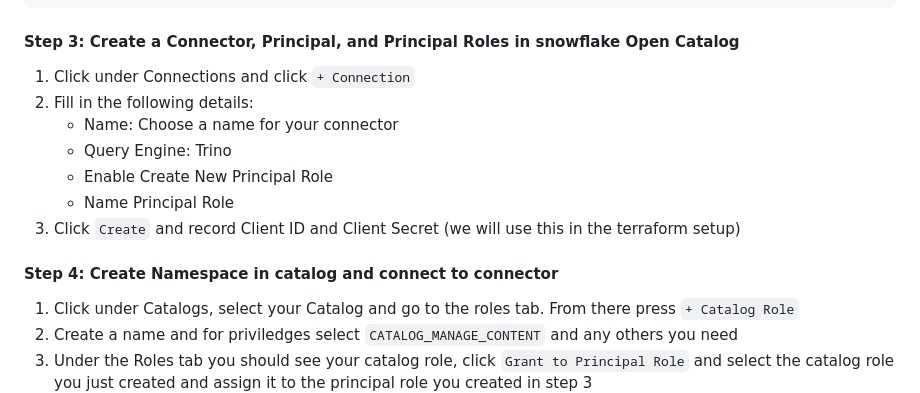
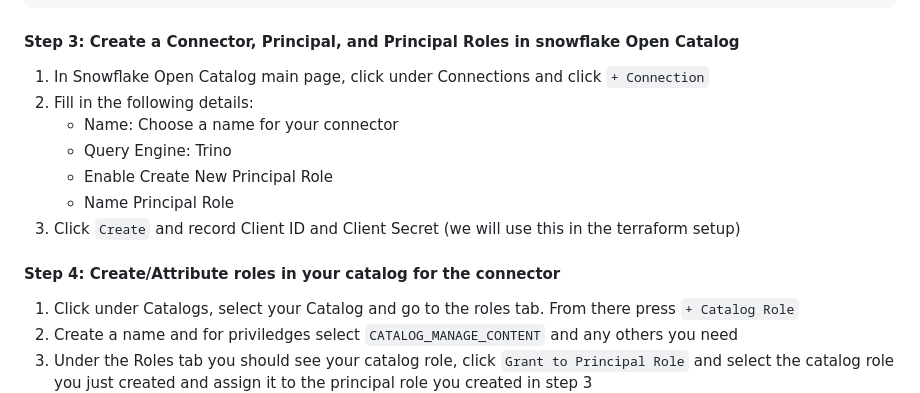
Before and after one commit to aiven/aiven-examples, a Markdown page: solutions/aiven-iceberg-tutorial/README.md, the part around the change. Rendered like a GitHub page.

````diff
--- a/solutions/aiven-iceberg-tutorial/README.md
+++ b/solutions/aiven-iceberg-tutorial/README.md
@@ -225,7 +225,7 @@ flowchart LR
 ```
 
 #### Step 3: Create a Connector, Principal, and Principal Roles in snowflake Open Catalog
-1. Click under Connections and click `+ Connection`
+1. In Snowflake Open Catalog main page, click under Connections and click `+ Connection`
 2. Fill in the following details:
    - Name: Choose a name for your connector
    - Query Engine: Trino
@@ -233,7 +233,7 @@ flowchart LR
    - Name Principal Role
 3. Click `Create` and record Client ID and Client Secret (we will use this in the terraform setup)
 
-#### Step 4: Create Namespace in catalog and connect to connector
+#### Step 4: Create/Attribute roles in your catalog for the connector
 1. Click under Catalogs, select your Catalog and go to the roles tab. From there press `+ Catalog Role`
 2. Create a name and for priviledges select `CATALOG_MANAGE_CONTENT` and any others you need
 3. Under the Roles tab you should see your catalog role, click `Grant to Principal Role` and select the catalog role you just created and assign it to the principal role you created in step 3
````
